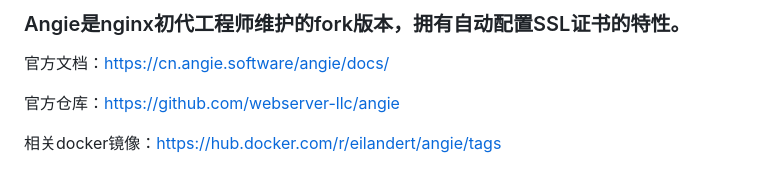
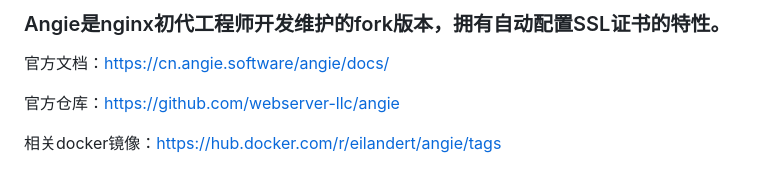
Before and after one commit to sky22333/caddy, a Markdown page: angie/README.md, the part around the change. Rendered like a GitHub page.

```diff
--- a/angie/README.md
+++ b/angie/README.md
@@ -1,4 +1,4 @@
-### Angie是nginx初代工程师维护的fork版本，拥有自动配置SSL证书的特性。
+### Angie是nginx初代工程师开发维护的fork版本，拥有自动配置SSL证书的特性。
 
 官方文档：https://cn.angie.software/angie/docs/
 
```
